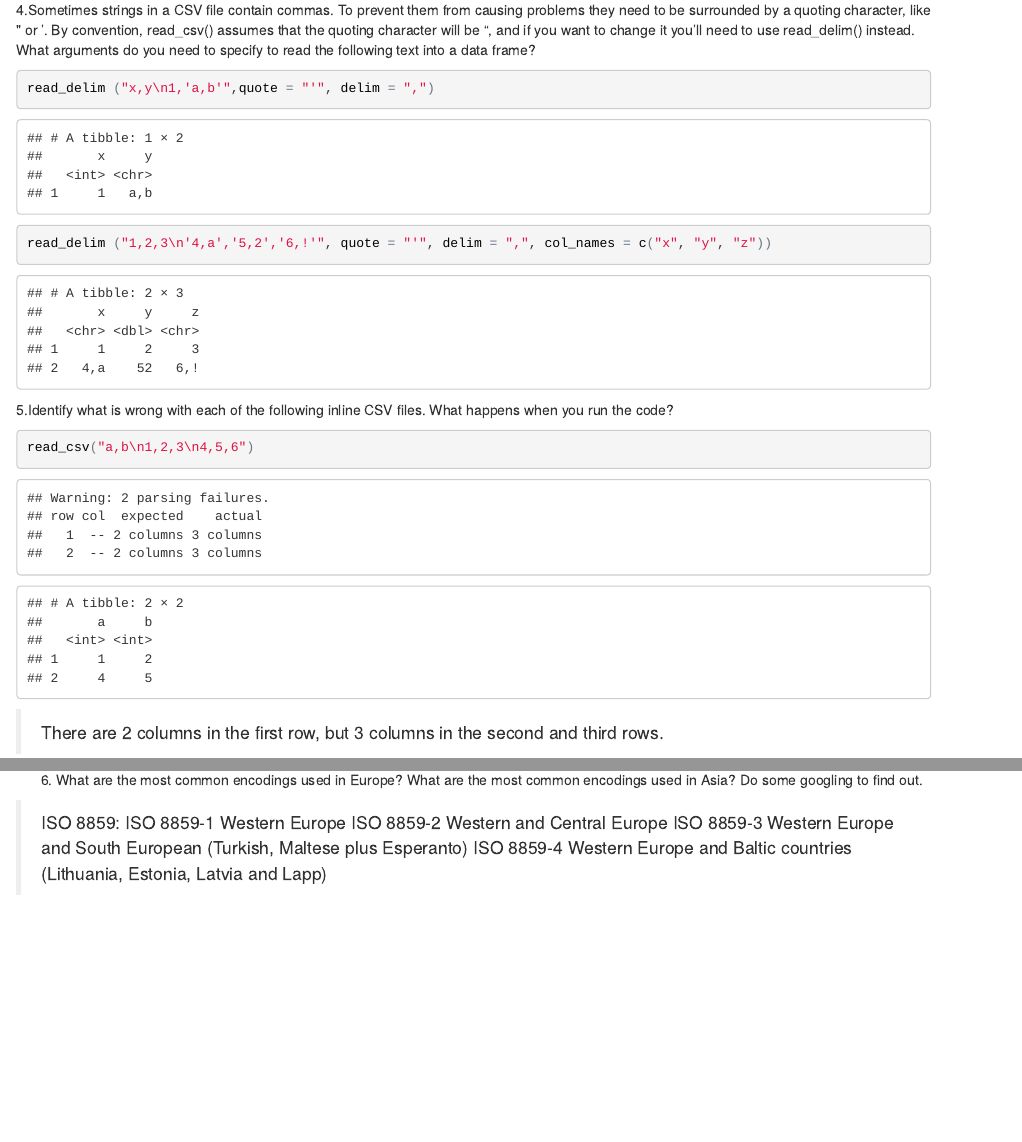
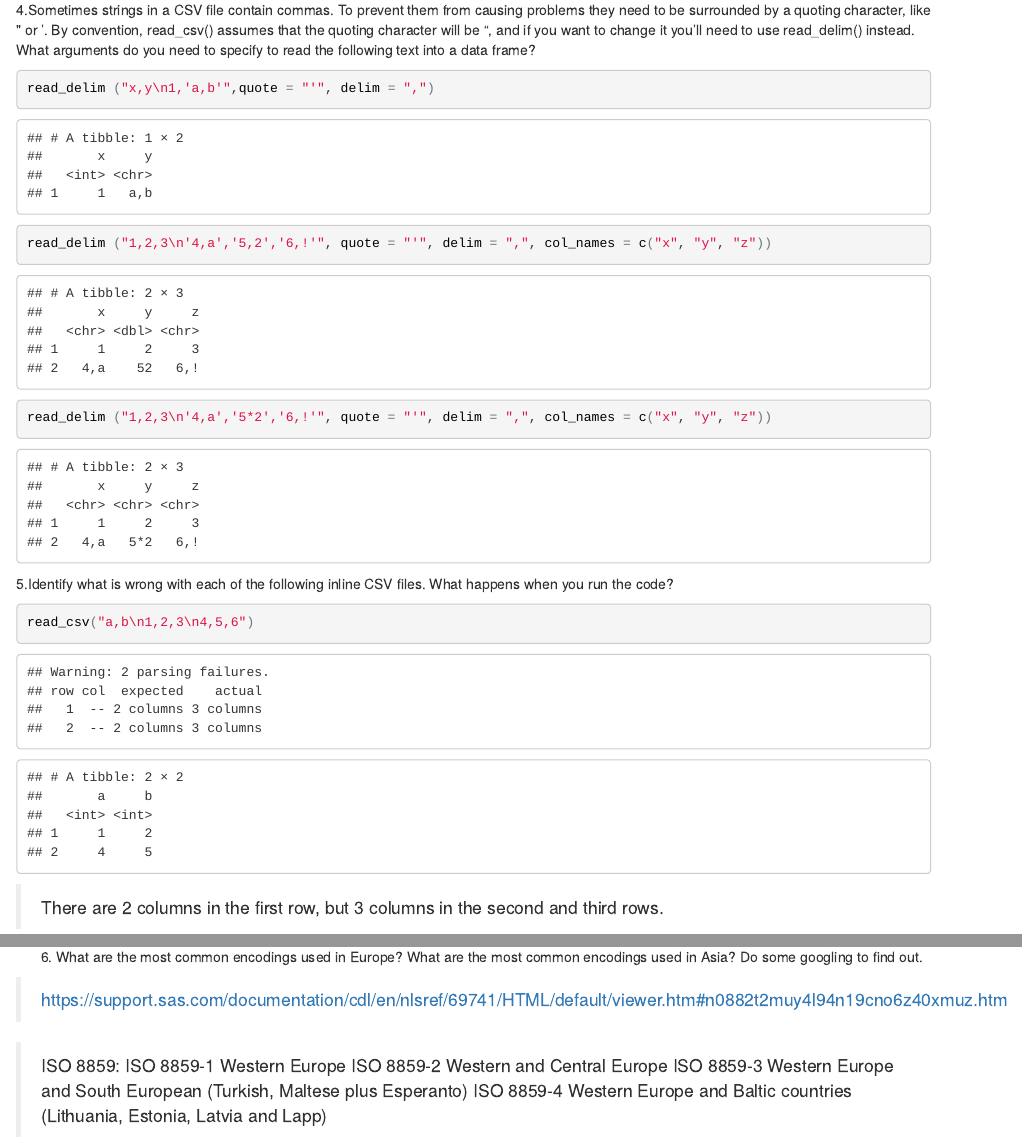
Before and after one commit to UCD-pbio-rclub/Rclub-r4ds_Min.Yao.Jhu, an R Markdown document (R-club-June-7/R-club-June-7.Rmd): the page in a window 1100 px wide, from 2930 px down, and a second part further down, joined at a grey line. The pictures show the output file R-club-June-7/R-club-June-7.html that the author committed with the source, opened offline.

Commit message:
in class notes

````diff
--- a/R-club-June-7/R-club-June-7.Rmd
+++ b/R-club-June-7/R-club-June-7.Rmd
@@ -99,7 +101,7 @@ read_delim ("1|2|3\n4|5|6", delim = "|", col_names = c("x", "y", "z"))
 read_delim ("x,y\n1,'a,b'",quote = "'", delim = ",")
 
 read_delim ("1,2,3\n'4,a','5,2','6,!'", quote = "'", delim = ",", col_names = c("x", "y", "z"))
-
+read_delim ("1,2,3\n'4,a','5*2','6,!'", quote = "'", delim = ",", col_names = c("x", "y", "z"))
 ```
 
 
@@ -299,6 +301,9 @@ date_names_lang("zh")
 
 6. What are the most common encodings used in Europe? What are the most common encodings used in Asia? Do some googling to find out.
 
+> https://support.sas.com/documentation/cdl/en/nlsref/69741/HTML/default/viewer.htm#n0882t2muy4l94n19cno6z40xmuz.htm
+
+
 > ISO 8859:
 ISO 8859-1 Western Europe
 ISO 8859-2 Western and Central Europe
````
Also changed, not shown: R-club-June-7/R-club-June-7.html, R-club-June-7/R-club-June-7.md, R-club-June-7/R-club-June-7.Rmd (2 more changed lines).
